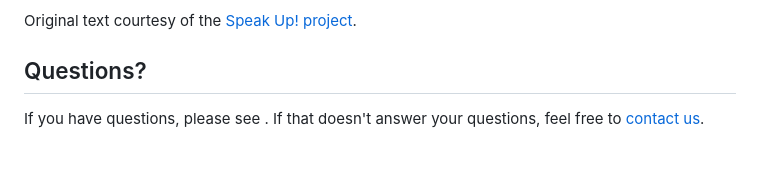
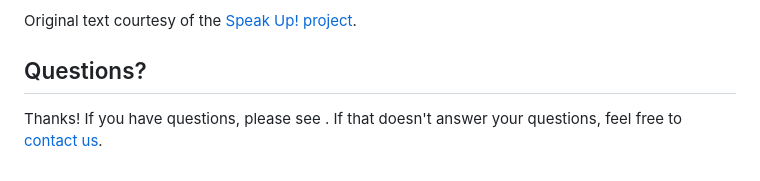
Before and after one commit to akirachoi01/SALIDA.PH, a Markdown page: CODE_OF_CONDUCT.md, the part around the change. Drawn GitHub-style; blank space fills up the shorter version.

Commit message:
Update CODE_OF_CONDUCT.md
Signed-off-by: Ricky John Garciano Reusora <175661621+akirachoi01@users.noreply.github.com>

```diff
--- a/CODE_OF_CONDUCT.md
+++ b/CODE_OF_CONDUCT.md
@@ -28,5 +28,5 @@ If you believe someone is violating the code of conduct, we ask that you report
 Original text courtesy of the [Speak Up! project](http://web.archive.org/web/20141109123859/http://speakup.io/coc.html).
 
 ## Questions?
-
+Thanks!
 If you have questions, please see . If that doesn't answer your questions, feel free to [contact us](mailto:akirachoir@gmail.com).
```
